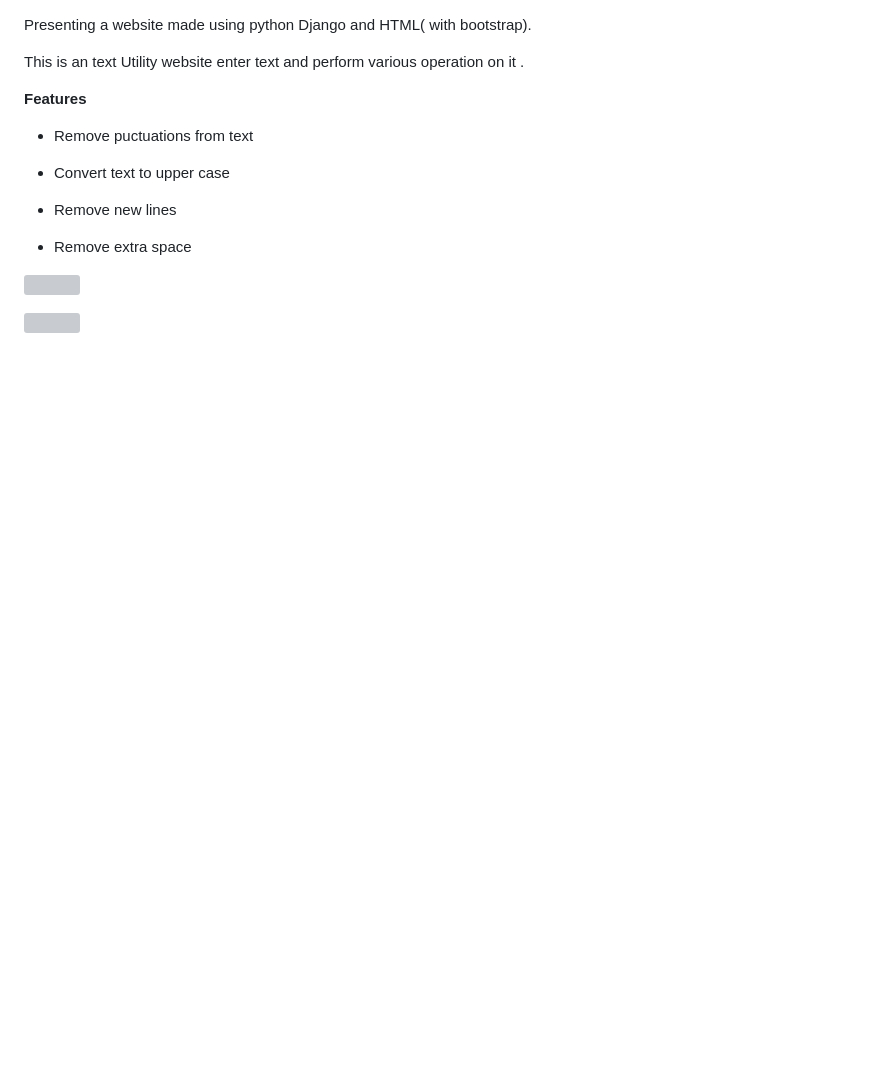
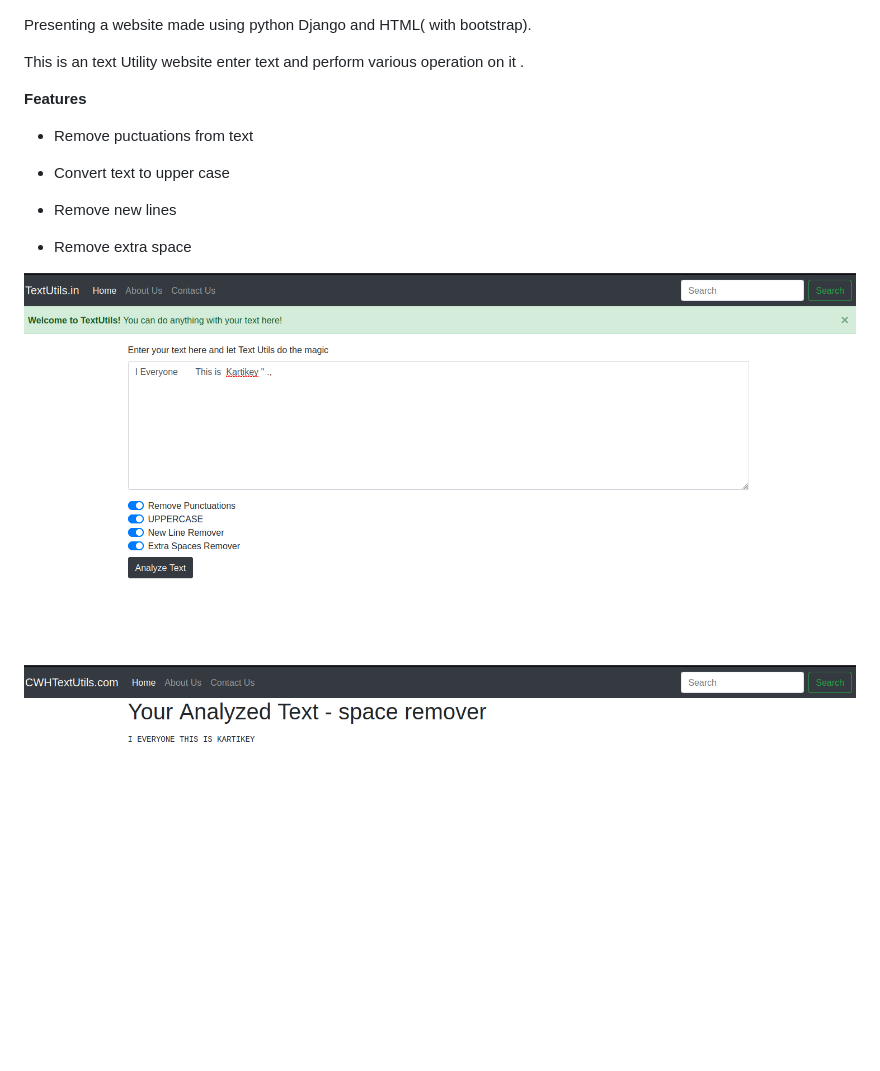
Before and after one commit to kartikeyagg/Text-Utils-Website, a Markdown page: README.md, the part around the change. GitHub-like rendering; pictures changed too: Analyzed_page.png (added), Home_page.png (added); blank space fills up the shorter version; grey boxes are pictures that could not be loaded.

Commit message:
adding images

```diff
--- a/README.md
+++ b/README.md
@@ -14,8 +14,8 @@ This is an text Utility website enter text and perform various operation on it .
 
 
 
-![](/home/kartikey/snap/marktext/9/.config/marktext/images/2023-02-10-18-36-09-Screenshot%20from%202023-02-10%2018-35-34.png)
+![](Home_page.png)
 
 
 
-![](/home/kartikey/snap/marktext/9/.config/marktext/images/2023-02-10-18-35-47-image.png)
+![](Analyzed_page.png)
```
